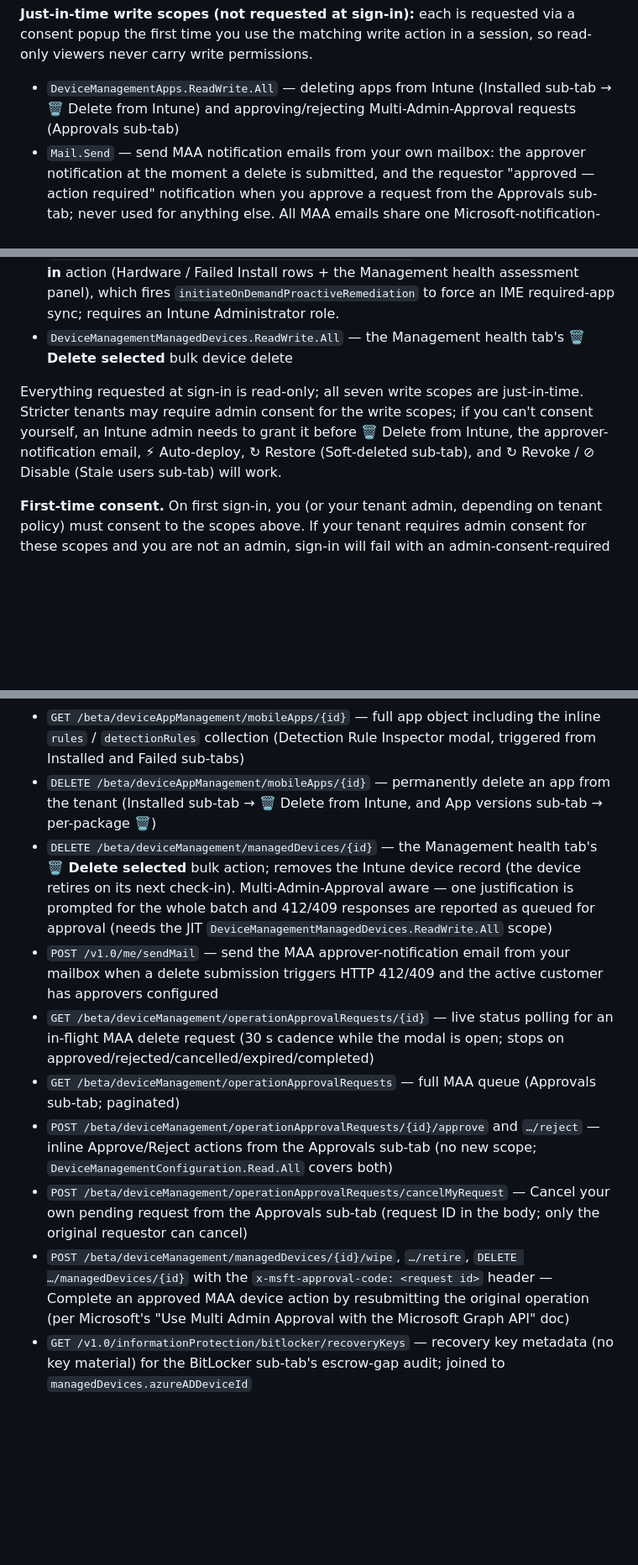
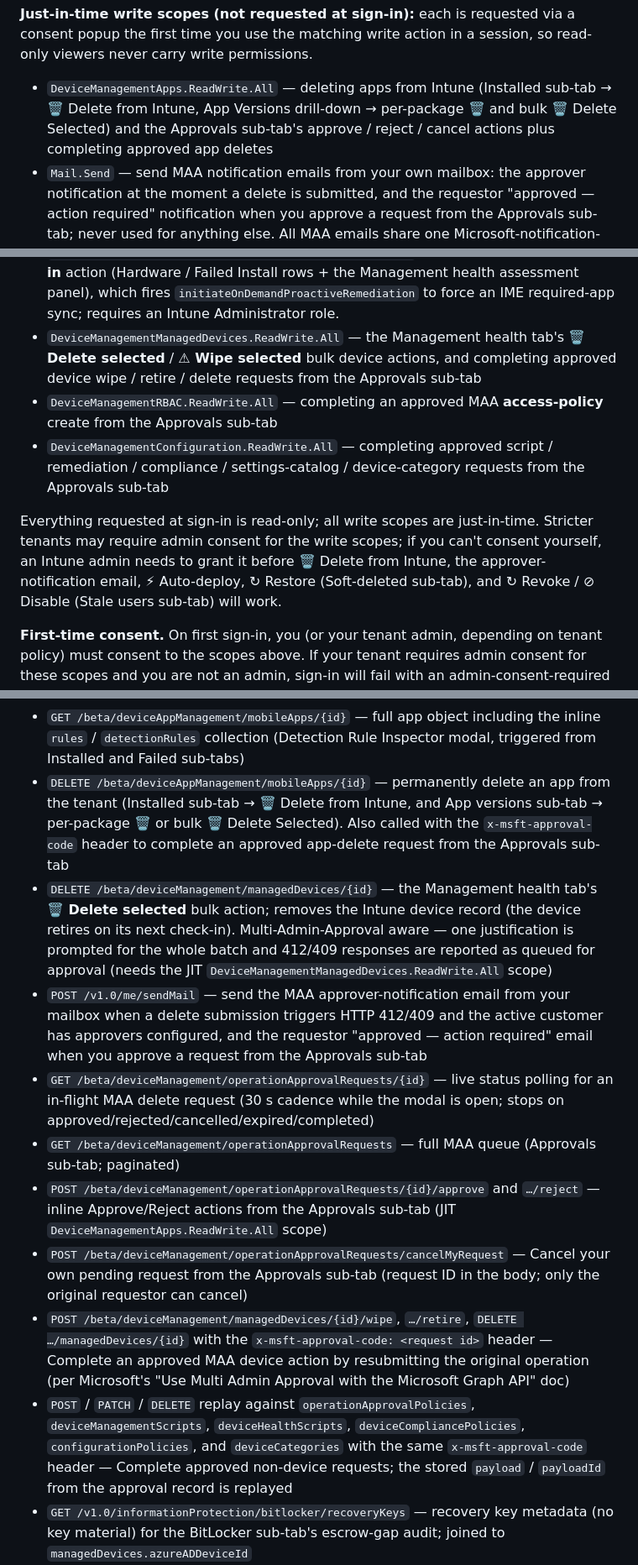
Before and after one commit to haavarstein/intune-dashboard, a Markdown page: README.md, 3 parts joined by grey strips. Shown at 84% size. Rendered like a GitHub page; blank space fills up the shorter version.

Commit message:
README: sync MAA docs with today's changes
Fix the stale claim that Intune executes an approved delete on its own
(completion by the requestor is required); document the new JIT scopes
used by Approvals Complete (RBAC.ReadWrite, Configuration.ReadWrite,
ManagedDevices/Apps additions), the bulk App Versions delete, the
requestor approved-notification email, and the approval-code replay
endpoints.

Co-Authored-By: Claude Fable 5 <noreply@anthropic.com>

```diff
--- a/README.md
+++ b/README.md
@@ -284,16 +284,18 @@ When you click **Sign in with Microsoft**, the dashboard uses MSAL.js to open a
 
 **Just-in-time write scopes (not requested at sign-in):** each is requested via a consent popup the first time you use the matching write action in a session, so read-only viewers never carry write permissions.
 
-- `DeviceManagementApps.ReadWrite.All` — deleting apps from Intune (Installed sub-tab → 🗑 Delete from Intune) and approving/rejecting Multi-Admin-Approval requests (Approvals sub-tab)
+- `DeviceManagementApps.ReadWrite.All` — deleting apps from Intune (Installed sub-tab → 🗑 Delete from Intune, App Versions drill-down → per-package 🗑 and bulk 🗑 Delete Selected) and the Approvals sub-tab's approve / reject / cancel actions plus completing approved app deletes
 - `Mail.Send` — send MAA notification emails from your own mailbox: the approver notification at the moment a delete is submitted, and the requestor "approved — action required" notification when you approve a request from the Approvals sub-tab; never used for anything else. All MAA emails share one Microsoft-notification-style template (white body, black button, Settings/Value table)
 - `DeviceManagementScripts.ReadWrite.All` — the Software Metering ⚡ Auto-deploy, the AI agents tab's ⚡ Deploy AI Agent Scan, and the Remediation tab's ⚡ IME Required App Check-in deploy (each creates a Proactive Remediation in the tenant + assigns it)
 - `Directory.AccessAsUser.All` — the Soft-deleted sub-tab's ↻ Restore button. Requires admin consent and an Entra role of Cloud Device Administrator, Intune Administrator, or Global Administrator on the signed-in account; the LIST call uses the existing `Device.Read.All` scope.
 - `User.RevokeSessions.All` — the Stale users sub-tab's ↻ Revoke sessions button.
 - `User.EnableDisableAccount.All` — the Stale users sub-tab's ⊘ Disable account button. Confirm modal requires typing `DISABLE` before the button enables.
 - `DeviceManagementManagedDevices.PrivilegedOperations.All` — the per-device **⚡ Check-in** action (Hardware / Failed Install rows + the Management health assessment panel), which fires `initiateOnDemandProactiveRemediation` to force an IME required-app sync; requires an Intune Administrator role.
-- `DeviceManagementManagedDevices.ReadWrite.All` — the Management health tab's **🗑 Delete selected** bulk device delete
+- `DeviceManagementManagedDevices.ReadWrite.All` — the Management health tab's **🗑 Delete selected** / **⚠ Wipe selected** bulk device actions, and completing approved device wipe / retire / delete requests from the Approvals sub-tab
+- `DeviceManagementRBAC.ReadWrite.All` — completing an approved MAA **access-policy** create from the Approvals sub-tab
+- `DeviceManagementConfiguration.ReadWrite.All` — completing approved script / remediation / compliance / settings-catalog / device-category requests from the Approvals sub-tab
 
-Everything requested at sign-in is read-only; all seven write scopes are just-in-time. Stricter tenants may require admin consent for the write scopes; if you can't consent yourself, an Intune admin needs to grant it before 🗑 Delete from Intune, the approver-notification email, ⚡ Auto-deploy, ↻ Restore (Soft-deleted sub-tab), and ↻ Revoke / ⊘ Disable (Stale users sub-tab) will work.
+Everything requested at sign-in is read-only; all write scopes are just-in-time. Stricter tenants may require admin consent for the write scopes; if you can't consent yourself, an Intune admin needs to grant it before 🗑 Delete from Intune, the approver-notification email, ⚡ Auto-deploy, ↻ Restore (Soft-deleted sub-tab), and ↻ Revoke / ⊘ Disable (Stale users sub-tab) will work.
 
 **First-time consent.** On first sign-in, you (or your tenant admin, depending on tenant policy) must consent to the scopes above. If your tenant requires admin consent for these scopes and you are not an admin, sign-in will fail with an admin-consent-required error — ask your Intune admin to grant consent for the app. Existing users will see a one-time re-consent prompt whenever a new scope is added (most recently `User.Read.All` and `AuditLog.Read.All` for the Stale users sub-tab).
 
@@ -306,14 +308,15 @@ Everything requested at sign-in is read-only; all seven write scopes are just-in
 - `GET /beta/deviceAppManagement/mobileApps?$filter=...&$expand=assignments` — apps with assignments. Win32-filtered server-side for Required Install; all platforms (no `$filter`, paginated) for Required Uninstall *and* the Installed sub-tab, with client-side platform filtering. Also called with `?$select=id,notes` (paginated) by the Failed Install sub-tab to build the shared Patch My PC app-id set used by both filters. The **App versions** sub-tab reuses the full paginated `?$expand=assignments` form to group the catalog by product and count version/package sprawl (assigned *and* unassigned).
 - `GET /beta/deviceAppManagement/mobileApps/{id}?$expand=assignments` — assignments for the selected app in the Installed sub-tab
 - `GET /beta/deviceAppManagement/mobileApps/{id}` — full app object including the inline `rules` / `detectionRules` collection (Detection Rule Inspector modal, triggered from Installed and Failed sub-tabs)
-- `DELETE /beta/deviceAppManagement/mobileApps/{id}` — permanently delete an app from the tenant (Installed sub-tab → 🗑 Delete from Intune, and App versions sub-tab → per-package 🗑)
+- `DELETE /beta/deviceAppManagement/mobileApps/{id}` — permanently delete an app from the tenant (Installed sub-tab → 🗑 Delete from Intune, and App versions sub-tab → per-package 🗑 or bulk 🗑 Delete Selected). Also called with the `x-msft-approval-code` header to complete an approved app-delete request from the Approvals sub-tab
 - `DELETE /beta/deviceManagement/managedDevices/{id}` — the Management health tab's **🗑 Delete selected** bulk action; removes the Intune device record (the device retires on its next check-in). Multi-Admin-Approval aware — one justification is prompted for the whole batch and 412/409 responses are reported as queued for approval (needs the JIT `DeviceManagementManagedDevices.ReadWrite.All` scope)
-- `POST /v1.0/me/sendMail` — send the MAA approver-notification email from your mailbox when a delete submission triggers HTTP 412/409 and the active customer has approvers configured
+- `POST /v1.0/me/sendMail` — send the MAA approver-notification email from your mailbox when a delete submission triggers HTTP 412/409 and the active customer has approvers configured, and the requestor "approved — action required" email when you approve a request from the Approvals sub-tab
 - `GET /beta/deviceManagement/operationApprovalRequests/{id}` — live status polling for an in-flight MAA delete request (30 s cadence while the modal is open; stops on approved/rejected/cancelled/expired/completed)
 - `GET /beta/deviceManagement/operationApprovalRequests` — full MAA queue (Approvals sub-tab; paginated)
-- `POST /beta/deviceManagement/operationApprovalRequests/{id}/approve` and `…/reject` — inline Approve/Reject actions from the Approvals sub-tab (no new scope; `DeviceManagementConfiguration.Read.All` covers both)
+- `POST /beta/deviceManagement/operationApprovalRequests/{id}/approve` and `…/reject` — inline Approve/Reject actions from the Approvals sub-tab (JIT `DeviceManagementApps.ReadWrite.All` scope)
 - `POST /beta/deviceManagement/operationApprovalRequests/cancelMyRequest` — Cancel your own pending request from the Approvals sub-tab (request ID in the body; only the original requestor can cancel)
 - `POST /beta/deviceManagement/managedDevices/{id}/wipe`, `…/retire`, `DELETE …/managedDevices/{id}` with the `x-msft-approval-code: <request id>` header — Complete an approved MAA device action by resubmitting the original operation (per Microsoft's "Use Multi Admin Approval with the Microsoft Graph API" doc)
+- `POST` / `PATCH` / `DELETE` replay against `operationApprovalPolicies`, `deviceManagementScripts`, `deviceHealthScripts`, `deviceCompliancePolicies`, `configurationPolicies`, and `deviceCategories` with the same `x-msft-approval-code` header — Complete approved non-device requests; the stored `payload` / `payloadId` from the approval record is replayed
 - `GET /v1.0/informationProtection/bitlocker/recoveryKeys` — recovery key metadata (no key material) for the BitLocker sub-tab's escrow-gap audit; joined to `managedDevices.azureADDeviceId`
 - `GET /v1.0/devices?$select=deviceId` — Entra device IDs joined to `managedDevices.azureADDeviceId` for the Hardware tab's "Missing from Entra" hygiene tile
 - `GET /beta/deviceManagement/windowsAutopilotDeviceIdentities` — Autopilot device records for the Autopilot sub-tab; joined to `managedDevices` by `managedDeviceId` for orphan detection and to Entra `/devices` by ZTDID (extracted from `physicalIds`) for duplicate-Entra detection
```
Also changed, not shown: other parts of README.md (+1 -1 lines).
